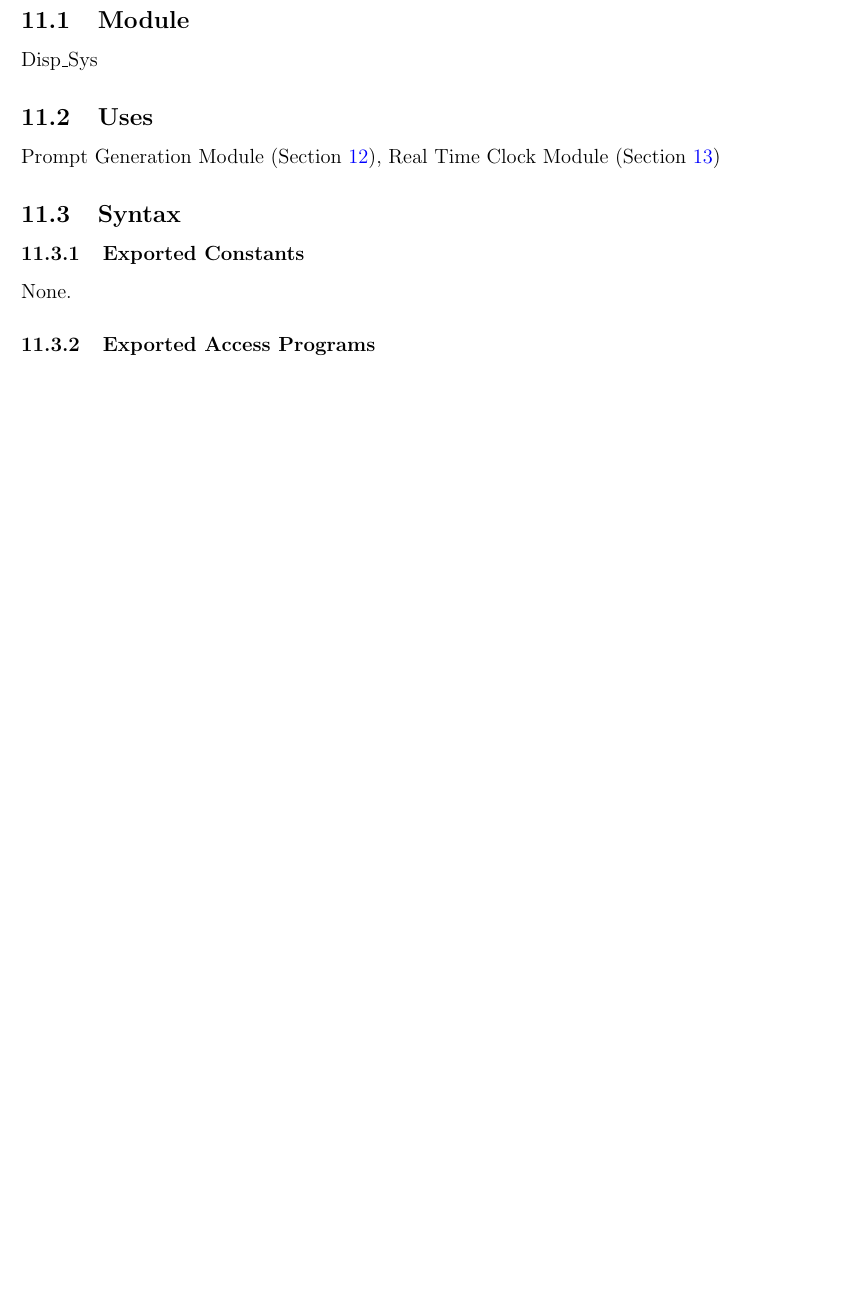
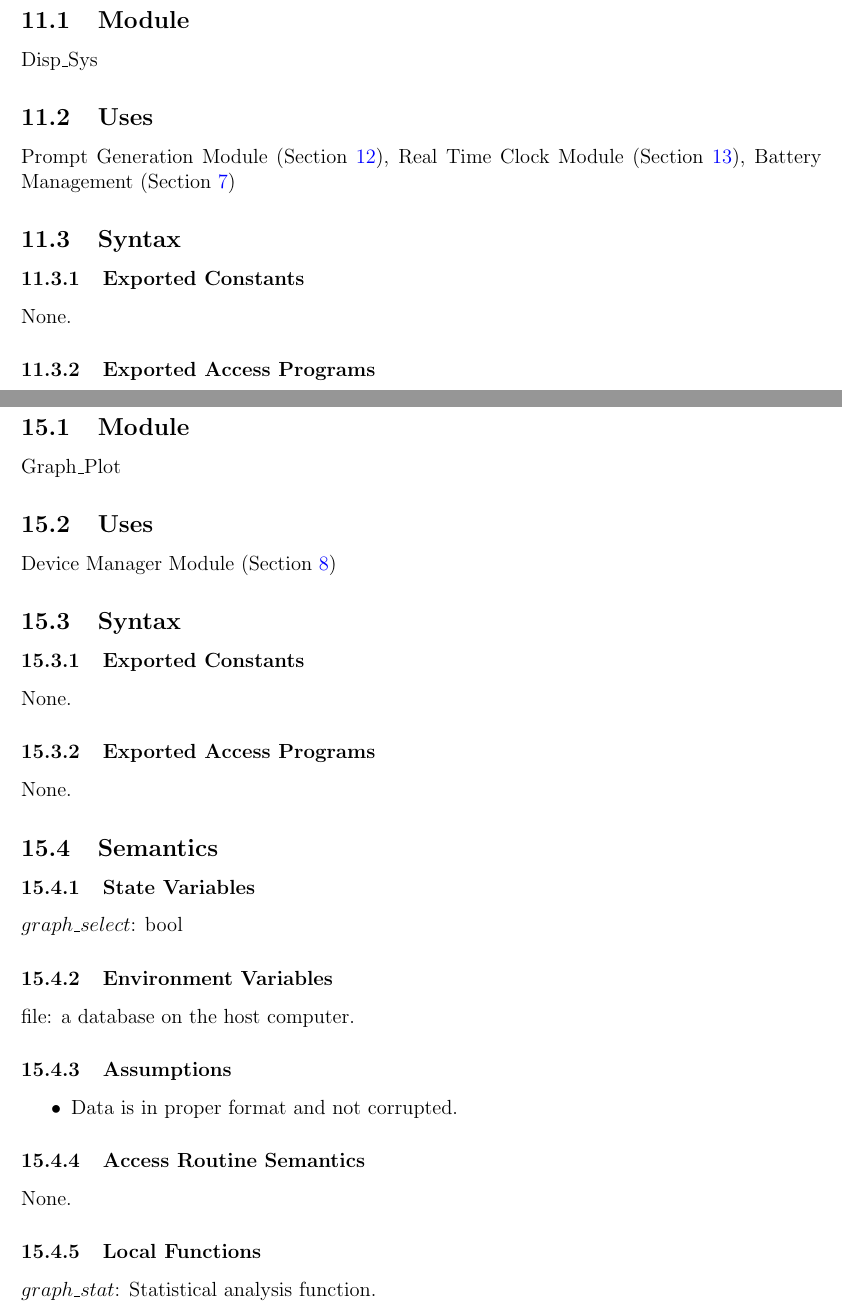
Before and after one commit to zakerl/Capstone_Project, a LaTeX document (docs/Design/SoftDetailedDes/MIS.tex): part of page 16 of 21 before the commit and two parts of pages 17 and 22 of 23 after it, the two joined at a grey line, cut so that both start at the same text, the shorter picture padded with empty space. Compiled offline with pdfLaTeX.

Commit message:
Added graph plotter

```diff
--- a/docs/Design/SoftDetailedDes/MIS.tex
+++ b/docs/Design/SoftDetailedDes/MIS.tex
@@ -980,7 +980,7 @@ Disp\_Sys
 
 \subsection{Uses}
 
-Prompt Generation Module (Section \ref{mPG}), Real Time Clock Module (Section \ref{mRTC})
+Prompt Generation Module (Section \ref{mPG}), Real Time Clock Module (Section \ref{mRTC}), Battery Management (Section \ref{mBM})
 
 \subsection{Syntax}
 
@@ -1187,6 +1187,50 @@ None.
 
 None.
 
+\section{MIS of Graph Plotter} \label{mGP}
+
+\subsection{Module}
+
+Graph\_Plot
+
+\subsection{Uses}
+
+Device Manager Module (Section \ref{mDM})
+
+\subsection{Syntax}
+
+\subsubsection{Exported Constants}
+
+None.
+
+\subsubsection{Exported Access Programs}
+
+None.
+
+\subsection{Semantics}
+
+\subsubsection{State Variables}
+
+$graph\_select$: bool
+
+\subsubsection{Environment Variables}
+
+file: a database on the host computer.
+
+\subsubsection{Assumptions}
+
+\begin{itemize}
+\item Data is in proper format and not corrupted.
+\end{itemize}
+
+\subsubsection{Access Routine Semantics}
+
+None.
+
+\subsubsection{Local Functions}
+
+$graph\_stat$: Statistical analysis function.
+
 \newpage
 
 
```
Also changed, not shown: docs/Design/SoftDetailedDes/MIS.tex (2 more changed lines).
